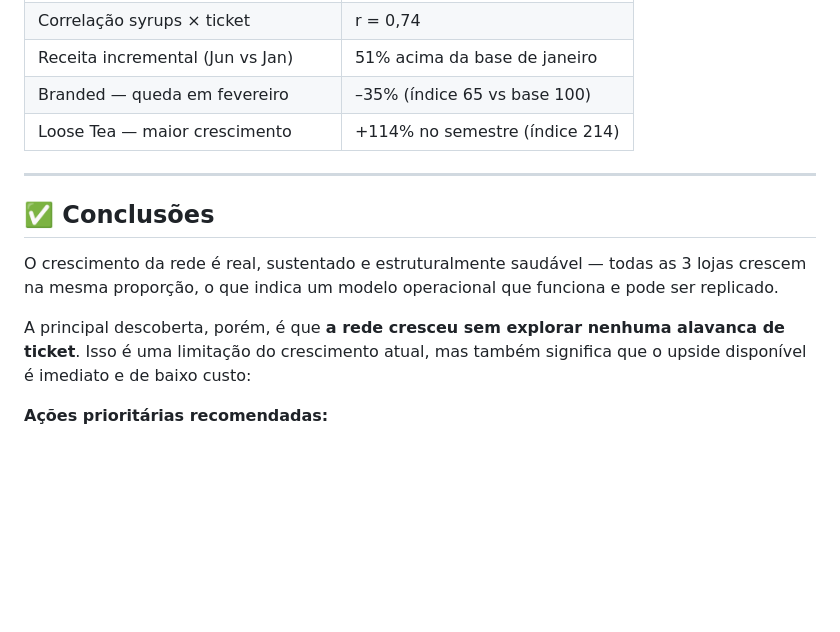
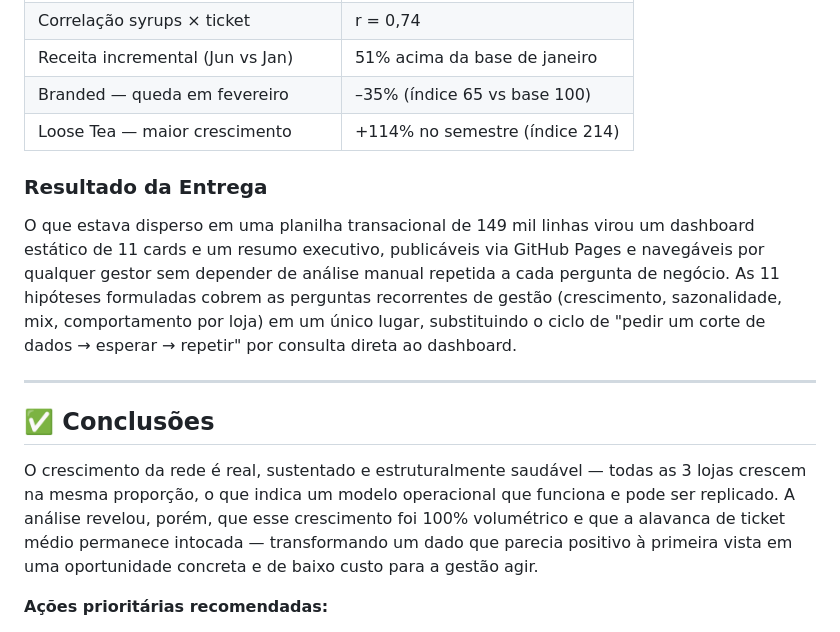
Before and after one commit to guigrandim/coffe_shopping, a Markdown page: README.md, the part around one of its changes. GitHub-like rendering; blank space fills up the shorter version.

```diff
--- a/README.md
+++ b/README.md
@@ -138,13 +166,15 @@ A decomposição de receita mostra que **51% da receita de junho é incremental*
 | Branded — queda em fevereiro | –35% (índice 65 vs base 100) |
 | Loose Tea — maior crescimento | +114% no semestre (índice 214) |
 
+### Resultado da Entrega
+
+O que estava disperso em uma planilha transacional de 149 mil linhas virou um dashboard estático de 11 cards e um resumo executivo, publicáveis via GitHub Pages e navegáveis por qualquer gestor sem depender de análise manual repetida a cada pergunta de negócio. As 11 hipóteses formuladas cobrem as perguntas recorrentes de gestão (crescimento, sazonalidade, mix, comportamento por loja) em um único lugar, substituindo o ciclo de "pedir um corte de dados → esperar → repetir" por consulta direta ao dashboard.
+
 ---
 
 ## ✅ Conclusões
 
-O crescimento da rede é real, sustentado e estruturalmente saudável — todas as 3 lojas crescem na mesma proporção, o que indica um modelo operacional que funciona e pode ser replicado.
-
-A principal descoberta, porém, é que **a rede cresceu sem explorar nenhuma alavanca de ticket**. Isso é uma limitação do crescimento atual, mas também significa que o upside disponível é imediato e de baixo custo:
+O crescimento da rede é real, sustentado e estruturalmente saudável — todas as 3 lojas crescem na mesma proporção, o que indica um modelo operacional que funciona e pode ser replicado. A análise revelou, porém, que esse crescimento foi 100% volumétrico e que a alavanca de ticket médio permanece intocada — transformando um dado que parecia positivo à primeira vista em uma oportunidade concreta e de baixo custo para a gestão agir.
 
 **Ações prioritárias recomendadas:**
 
```
Also changed, not shown: other parts of README.md (+64 -20 lines).
